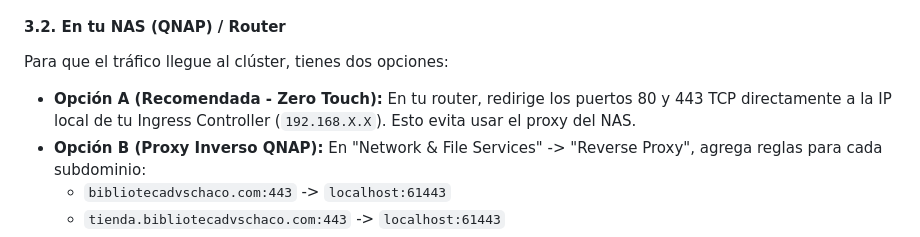
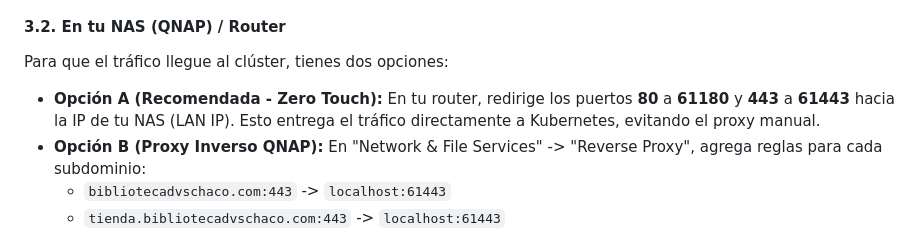
Before and after one commit to Maximo-Vazquez/infraestructura-saas, a Markdown page: DEPLOY.md, the part around the change. GitHub-like rendering.

```diff
--- a/DEPLOY.md
+++ b/DEPLOY.md
@@ -42,7 +42,7 @@ Usaremos **Cloudflare** como proveedor de DNS para aprovechar su seguridad y ges
 #### 3.2. En tu NAS (QNAP) / Router
 Para que el tráfico llegue al clúster, tienes dos opciones:
 
-*   **Opción A (Recomendada - Zero Touch):** En tu router, redirige los puertos 80 y 443 TCP directamente a la IP local de tu Ingress Controller (`192.168.X.X`). Esto evita usar el proxy del NAS.
+*   **Opción A (Recomendada - Zero Touch):** En tu router, redirige los puertos **80** a **61180** y **443** a **61443** hacia la IP de tu NAS (LAN IP). Esto entrega el tráfico directamente a Kubernetes, evitando el proxy manual.
 *   **Opción B (Proxy Inverso QNAP):** En "Network & File Services" -> "Reverse Proxy", agrega reglas para cada subdominio:
     *   `bibliotecadvschaco.com:443` -> `localhost:61443`
     *   `tienda.bibliotecadvschaco.com:443` -> `localhost:61443`
```
Also changed, not shown: README.md (+1 -2 lines).
